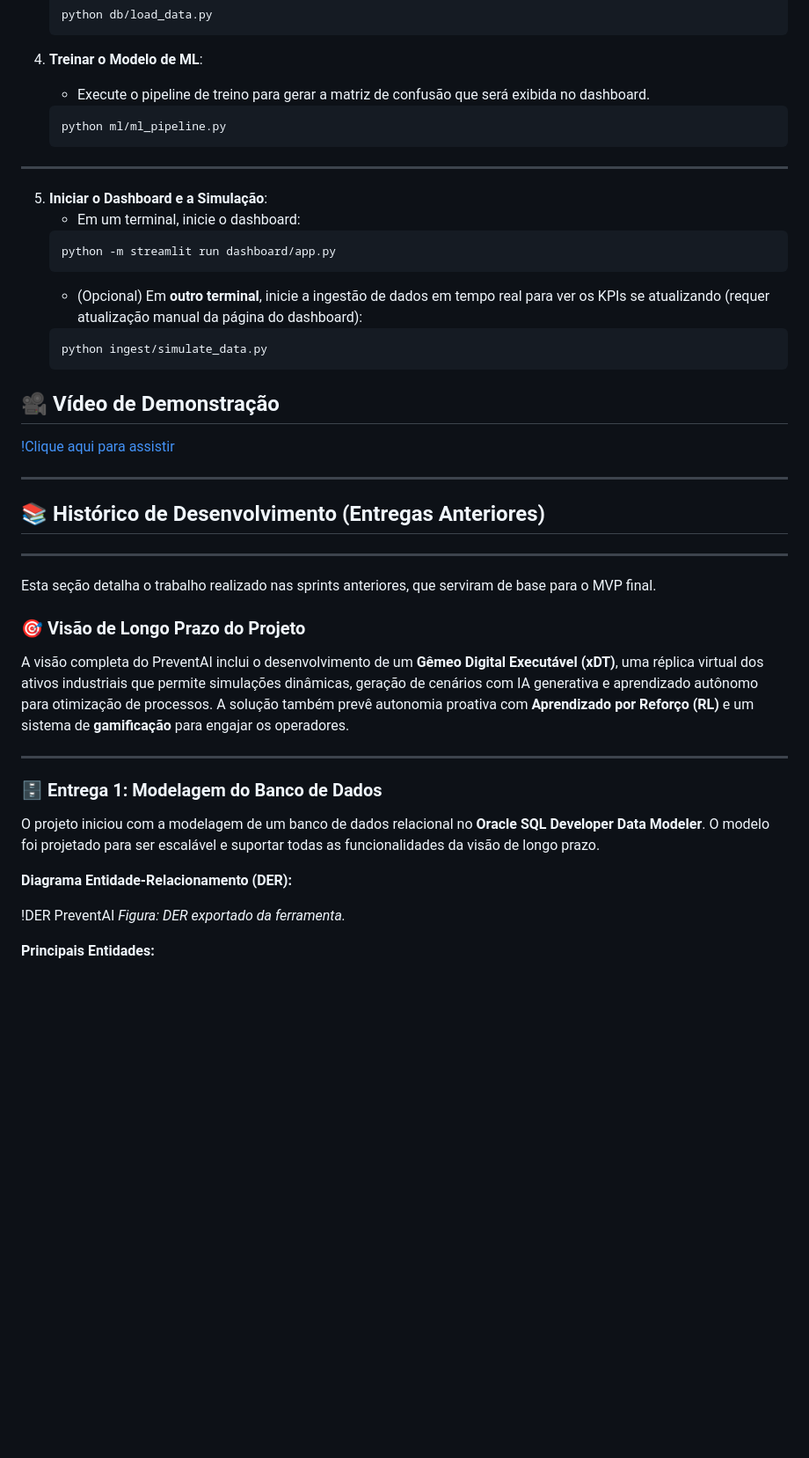
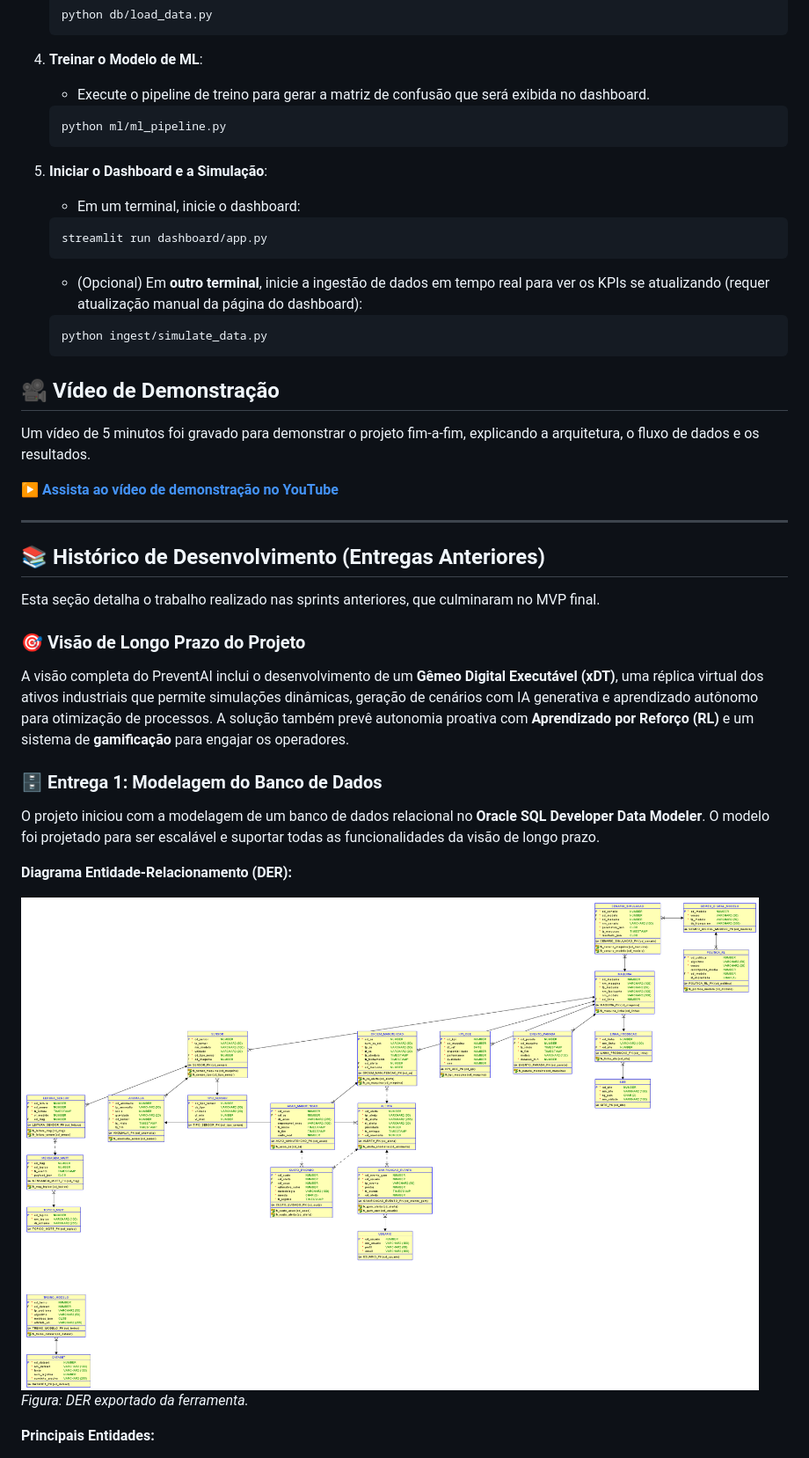
Before and after one commit to jonsilva91/Challenge_Hermes_Reply, a Markdown page: README.md, the part around the change printed below. Shown: that part at 88% size. Rendered like a GitHub page; blank space fills up the shorter version.

````diff
--- a/README.md
+++ b/README.md
@@ -63,11 +70,10 @@ Para executar o projeto e ver o pipeline em ação, siga os passos abaixo na ord
     python ml/ml_pipeline.py
     ```
 
-----
 5.  **Iniciar o Dashboard e a Simulação**:
     -   Em um terminal, inicie o dashboard:
     ```bash
-    python -m streamlit run dashboard/app.py
+    streamlit run dashboard/app.py
     ```
     -   (Opcional) Em **outro terminal**, inicie a ingestão de dados em tempo real para ver os KPIs se atualizando (requer atualização manual da página do dashboard):
     ```bash
@@ -76,27 +82,27 @@ Para executar o projeto e ver o pipeline em ação, siga os passos abaixo na ord
 
 ## 🎥 Vídeo de Demonstração
 
-[!Clique aqui para assistir](https://youtu.be/b8reOYEs680)
+Um vídeo de 5 minutos foi gravado para demonstrar o projeto fim-a-fim, explicando a arquitetura, o fluxo de dados e os resultados.
+
+**[▶️ Assista ao vídeo de demonstração no YouTube](https://youtu.be/b8reOYEs680)**
 
 ---
 
 ## 📚 Histórico de Desenvolvimento (Entregas Anteriores)
 
-----
-Esta seção detalha o trabalho realizado nas sprints anteriores, que serviram de base para o MVP final.
+Esta seção detalha o trabalho realizado nas sprints anteriores, que culminaram no MVP final.
 
 ### 🎯 Visão de Longo Prazo do Projeto
 
 A visão completa do PreventAI inclui o desenvolvimento de um **Gêmeo Digital Executável (xDT)**, uma réplica virtual dos ativos industriais que permite simulações dinâmicas, geração de cenários com IA generativa e aprendizado autônomo para otimização de processos. A solução também prevê autonomia proativa com **Aprendizado por Reforço (RL)** e um sistema de **gamificação** para engajar os operadores.
 
-----
 ### 🗄️ Entrega 1: Modelagem do Banco de Dados
 
 O projeto iniciou com a modelagem de um banco de dados relacional no **Oracle SQL Developer Data Modeler**. O modelo foi projetado para ser escalável e suportar todas as funcionalidades da visão de longo prazo.
 
 **Diagrama Entidade-Relacionamento (DER):**
 
-!DER PreventAI
+![DER PreventAI](assets/banco_Relacional.png)
 _Figura: DER exportado da ferramenta._
 
 **Principais Entidades:**
````
Also changed, not shown: other parts of README.md (+24 -10 lines), assets/evidencia_carga.png (added), assets/execucao_simulador.png (added), assets/ingestao_simulada.png (added), ml/confusion_matrix.png, 8 other files.
